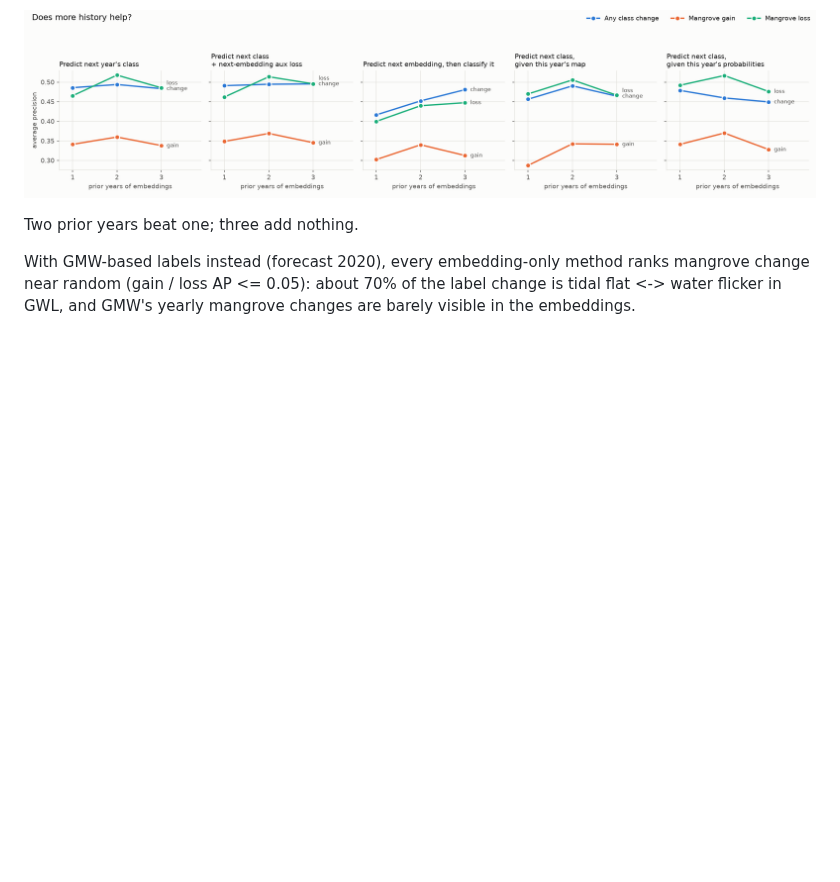
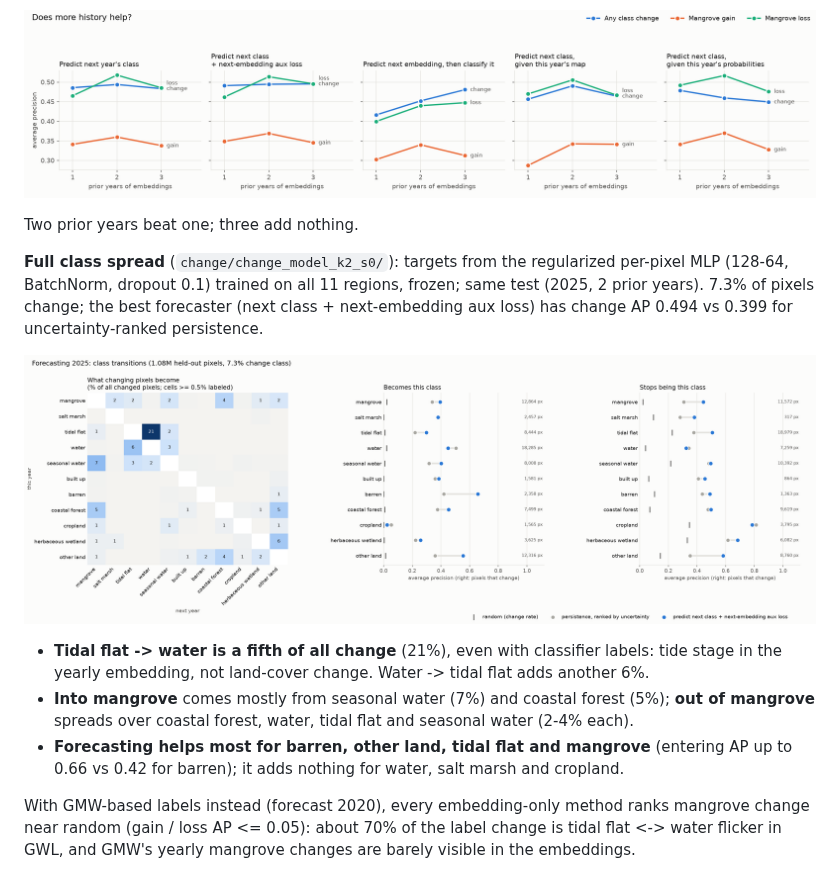
Before and after one commit to gagewrye/mangrove-embed, a Markdown page: results/README.md, the part around the change. Drawn GitHub-style; pictures changed too: results/change/change_model_k2_s0/transitions.png (added); blank space fills up the shorter version.

```diff
--- a/results/README.md
+++ b/results/README.md
@@ -95,6 +95,20 @@ Scored by how well each method ranks the pixels that change (AP; random = the ch
 
 Two prior years beat one; three add nothing.
 
+**Full class spread** (`change/change_model_k2_s0/`): targets from the regularized per-pixel MLP
+(128-64, BatchNorm, dropout 0.1) trained on all 11 regions, frozen; same test (2025, 2 prior years).
+7.3% of pixels change; the best forecaster (next class + next-embedding aux loss) has change AP
+0.494 vs 0.399 for uncertainty-ranked persistence.
+
+![class transitions](change/change_model_k2_s0/transitions.png)
+
+- **Tidal flat -> water is a fifth of all change** (21%), even with classifier labels: tide stage
+  in the yearly embedding, not land-cover change. Water -> tidal flat adds another 6%.
+- **Into mangrove** comes mostly from seasonal water (7%) and coastal forest (5%); **out of
+  mangrove** spreads over coastal forest, water, tidal flat and seasonal water (2-4% each).
+- **Forecasting helps most for barren, other land, tidal flat and mangrove** (entering AP up to
+  0.66 vs 0.42 for barren); it adds nothing for water, salt marsh and cropland.
+
 With GMW-based labels instead (forecast 2020), every embedding-only method ranks mangrove
 change near random (gain / loss AP <= 0.05): about 70% of the label change is tidal flat <->
 water flicker in GWL, and GMW's yearly mangrove changes are barely visible in the embeddings.
```
Also changed, not shown: results/change/change_model_k2_s0/forecast.png (added), 10 other files.
